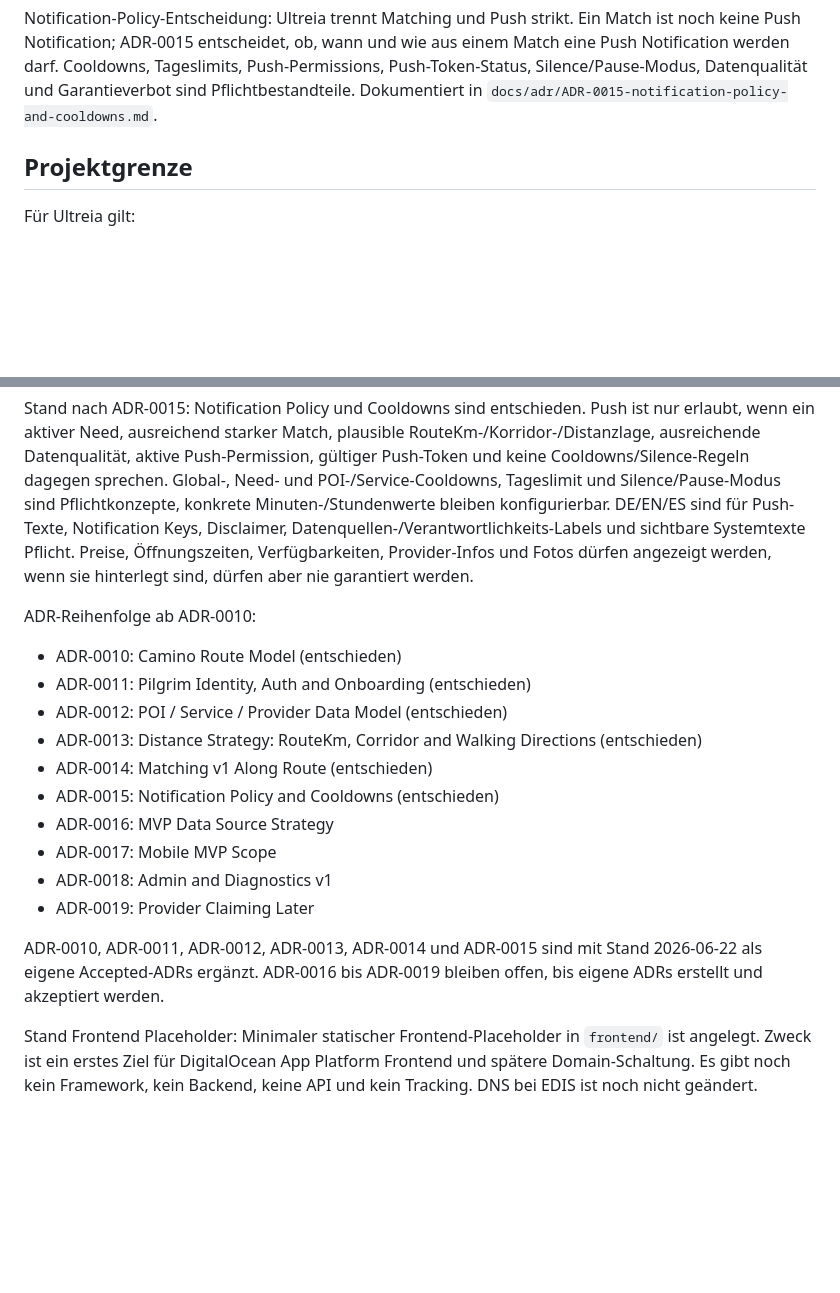
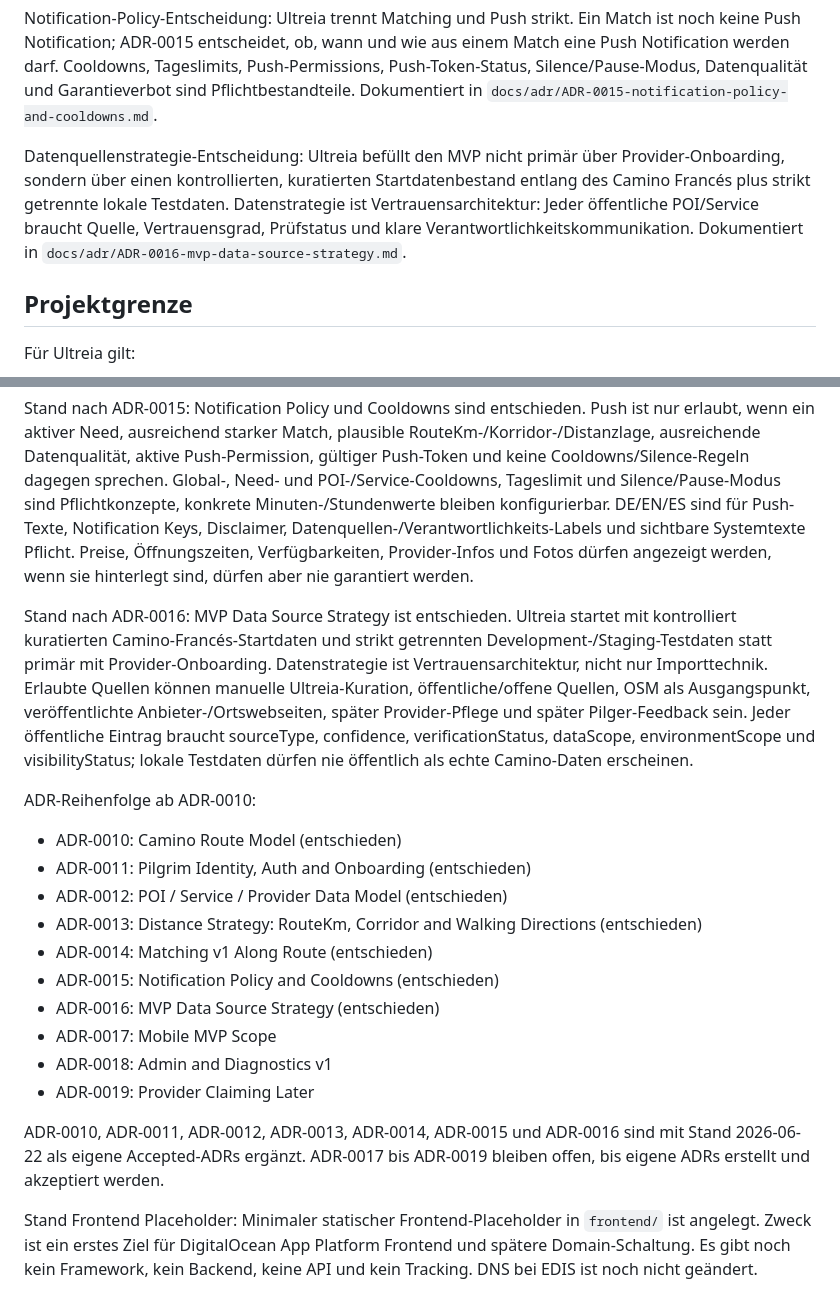
Before and after one commit to ecily/ultreia, a Markdown page: docs/ULTREIA_CONTEXT.md, 2 parts joined by grey strips. Drawn GitHub-style; blank space fills up the shorter version.

Commit message:
docs: add mvp data source strategy ADR

```diff
--- a/docs/ULTREIA_CONTEXT.md
+++ b/docs/ULTREIA_CONTEXT.md
@@ -55,6 +55,8 @@ Distanzstrategie-Entscheidung: Ultreia verwendet Luftlinie nicht als fachliche D
 Matching-v1-Entscheidung: Ultreia Matching v1 entscheidet route-first entlang des Camino oder einer Development/Test Route. Kernfrage ist nicht generische Nähe, sondern ob ein Service/POI für diesen Pilger mit aktivem Need jetzt sinnvoll am Weg voraus liegt. Dokumentiert in `docs/adr/ADR-0014-matching-v1-along-route.md`.
 
 Notification-Policy-Entscheidung: Ultreia trennt Matching und Push strikt. Ein Match ist noch keine Push Notification; ADR-0015 entscheidet, ob, wann und wie aus einem Match eine Push Notification werden darf. Cooldowns, Tageslimits, Push-Permissions, Push-Token-Status, Silence/Pause-Modus, Datenqualität und Garantieverbot sind Pflichtbestandteile. Dokumentiert in `docs/adr/ADR-0015-notification-policy-and-cooldowns.md`.
+
+Datenquellenstrategie-Entscheidung: Ultreia befüllt den MVP nicht primär über Provider-Onboarding, sondern über einen kontrollierten, kuratierten Startdatenbestand entlang des Camino Francés plus strikt getrennte lokale Testdaten. Datenstrategie ist Vertrauensarchitektur: Jeder öffentliche POI/Service braucht Quelle, Vertrauensgrad, Prüfstatus und klare Verantwortlichkeitskommunikation. Dokumentiert in `docs/adr/ADR-0016-mvp-data-source-strategy.md`.
 
 ## Projektgrenze
 
@@ -388,6 +390,8 @@ Stand nach ADR-0014: Matching v1 entlang der Route ist entschieden. Die Pipeline
 
 Stand nach ADR-0015: Notification Policy und Cooldowns sind entschieden. Push ist nur erlaubt, wenn ein aktiver Need, ausreichend starker Match, plausible RouteKm-/Korridor-/Distanzlage, ausreichende Datenqualität, aktive Push-Permission, gültiger Push-Token und keine Cooldowns/Silence-Regeln dagegen sprechen. Global-, Need- und POI-/Service-Cooldowns, Tageslimit und Silence/Pause-Modus sind Pflichtkonzepte, konkrete Minuten-/Stundenwerte bleiben konfigurierbar. DE/EN/ES sind für Push-Texte, Notification Keys, Disclaimer, Datenquellen-/Verantwortlichkeits-Labels und sichtbare Systemtexte Pflicht. Preise, Öffnungszeiten, Verfügbarkeiten, Provider-Infos und Fotos dürfen angezeigt werden, wenn sie hinterlegt sind, dürfen aber nie garantiert werden.
 
+Stand nach ADR-0016: MVP Data Source Strategy ist entschieden. Ultreia startet mit kontrolliert kuratierten Camino-Francés-Startdaten und strikt getrennten Development-/Staging-Testdaten statt primär mit Provider-Onboarding. Datenstrategie ist Vertrauensarchitektur, nicht nur Importtechnik. Erlaubte Quellen können manuelle Ultreia-Kuration, öffentliche/offene Quellen, OSM als Ausgangspunkt, veröffentlichte Anbieter-/Ortswebseiten, später Provider-Pflege und später Pilger-Feedback sein. Jeder öffentliche Eintrag braucht sourceType, confidence, verificationStatus, dataScope, environmentScope und visibilityStatus; lokale Testdaten dürfen nie öffentlich als echte Camino-Daten erscheinen.
+
 ADR-Reihenfolge ab ADR-0010:
 
 - ADR-0010: Camino Route Model (entschieden)
@@ -396,12 +400,12 @@ ADR-Reihenfolge ab ADR-0010:
 - ADR-0013: Distance Strategy: RouteKm, Corridor and Walking Directions (entschieden)
 - ADR-0014: Matching v1 Along Route (entschieden)
 - ADR-0015: Notification Policy and Cooldowns (entschieden)
-- ADR-0016: MVP Data Source Strategy
+- ADR-0016: MVP Data Source Strategy (entschieden)
 - ADR-0017: Mobile MVP Scope
 - ADR-0018: Admin and Diagnostics v1
 - ADR-0019: Provider Claiming Later
 
-ADR-0010, ADR-0011, ADR-0012, ADR-0013, ADR-0014 und ADR-0015 sind mit Stand 2026-06-22 als eigene Accepted-ADRs ergänzt. ADR-0016 bis ADR-0019 bleiben offen, bis eigene ADRs erstellt und akzeptiert werden.
+ADR-0010, ADR-0011, ADR-0012, ADR-0013, ADR-0014, ADR-0015 und ADR-0016 sind mit Stand 2026-06-22 als eigene Accepted-ADRs ergänzt. ADR-0017 bis ADR-0019 bleiben offen, bis eigene ADRs erstellt und akzeptiert werden.
 
 Stand Frontend Placeholder: Minimaler statischer Frontend-Placeholder in `frontend/` ist angelegt. Zweck ist ein erstes Ziel für DigitalOcean App Platform Frontend und spätere Domain-Schaltung. Es gibt noch kein Framework, kein Backend, keine API und kein Tracking. DNS bei EDIS ist noch nicht geändert.
 
```
Also changed, not shown: docs/adr/ADR-0016-mvp-data-source-strategy.md (added, +340 -0 lines).
